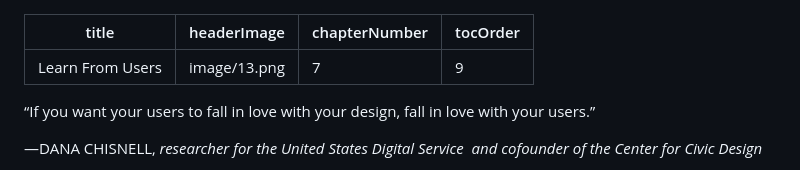
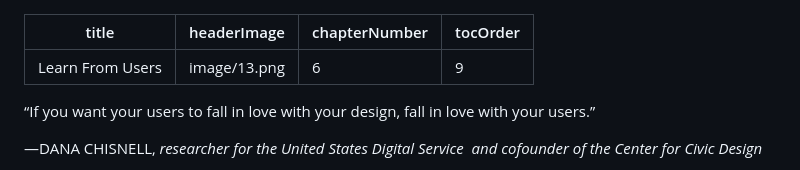
Before and after one commit to Wilto/a-book-departs, a Markdown page: _src/chapter/dfrl_final-10.md, the part around one of its changes. Rendered like a GitHub page.

Commit message:
Update Book Content “dfrl_final-10”

```diff
--- a/_src/chapter/dfrl_final-10.md
+++ b/_src/chapter/dfrl_final-10.md
@@ -1,7 +1,7 @@
 ---
 title: Learn From Users
 headerImage: image/13.png
-chapterNumber: 7
+chapterNumber: 6
 tocOrder: 9
 ---
 “If you want your users to fall in love with your design, fall in love with your users.”
```
Also changed, not shown: other parts of _src/chapter/dfrl_final-10.md (+1 -1 lines).
